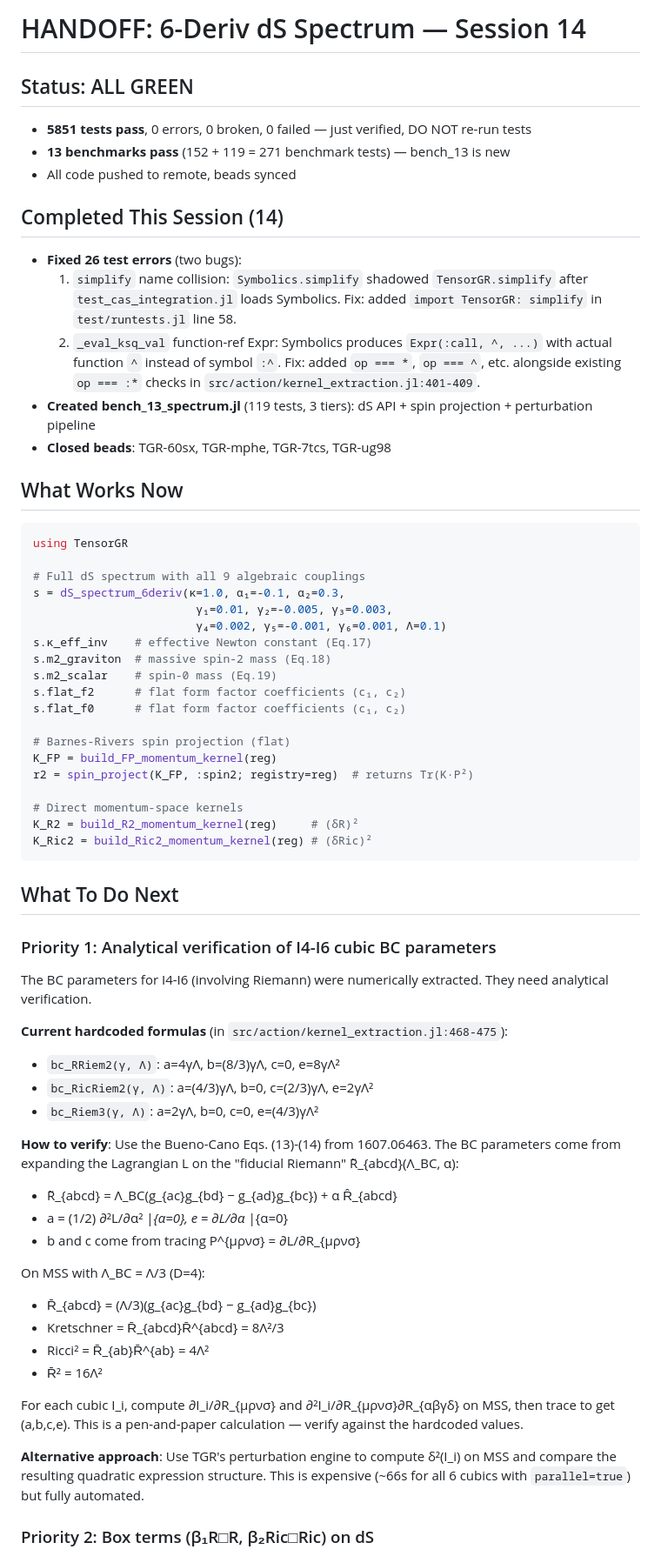
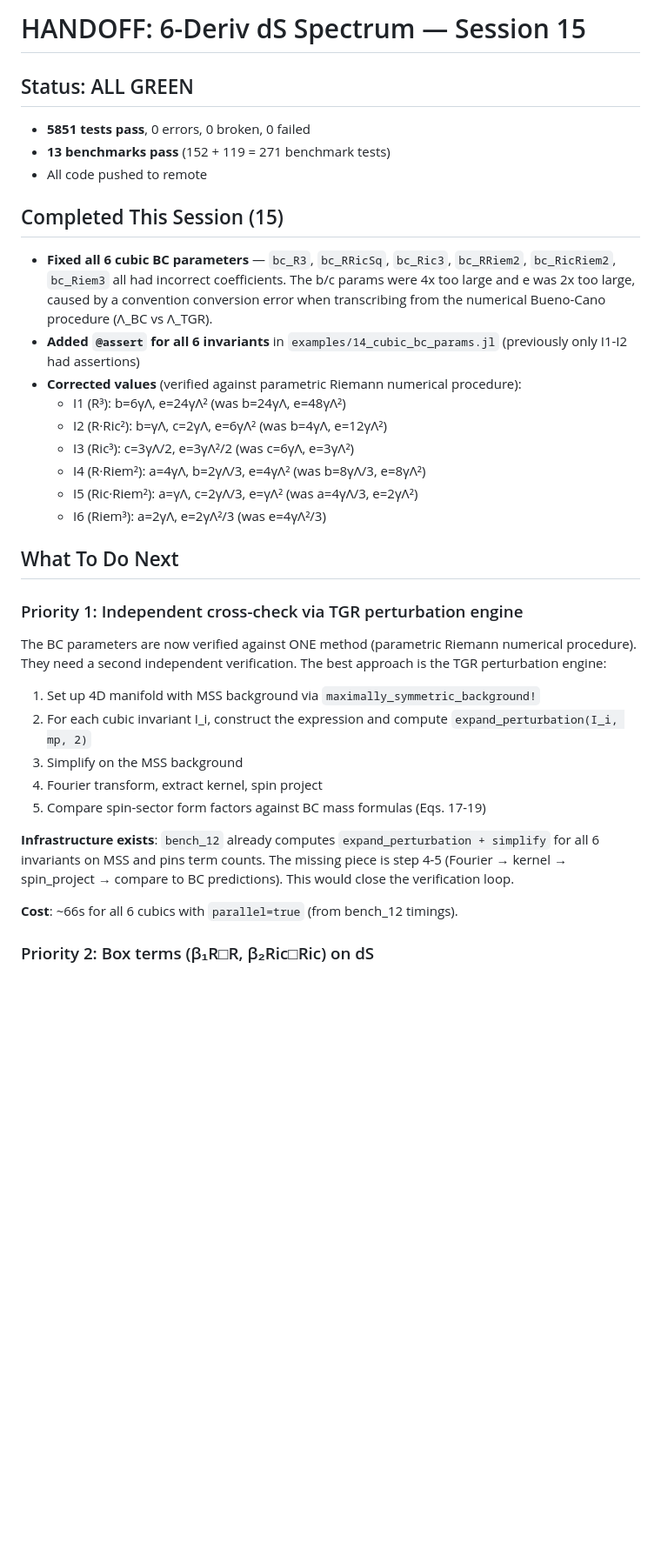
Before and after one commit to tobiasosborne/TensorGR.jl, a Markdown page: HANDOFF-next-session.md, the part around one of its changes. Shown at 87% size. Rendered like a GitHub page; blank space fills up the shorter version.

Commit message:
Update handoff for session 15: BC params fixed, pert engine cross-check next
Co-Authored-By: Claude Opus 4.6 <noreply@anthropic.com>

````diff
--- a/HANDOFF-next-session.md
+++ b/HANDOFF-next-session.md
@@ -1,68 +1,38 @@
-# HANDOFF: 6-Deriv dS Spectrum — Session 14
+# HANDOFF: 6-Deriv dS Spectrum — Session 15
 
 ## Status: ALL GREEN
 
-- **5851 tests pass**, 0 errors, 0 broken, 0 failed — just verified, DO NOT re-run tests
-- **13 benchmarks pass** (152 + 119 = 271 benchmark tests) — bench_13 is new
-- All code pushed to remote, beads synced
+- **5851 tests pass**, 0 errors, 0 broken, 0 failed
+- **13 benchmarks pass** (152 + 119 = 271 benchmark tests)
+- All code pushed to remote
 
-## Completed This Session (14)
+## Completed This Session (15)
 
-- **Fixed 26 test errors** (two bugs):
-  1. `simplify` name collision: `Symbolics.simplify` shadowed `TensorGR.simplify` after `test_cas_integration.jl` loads Symbolics. Fix: added `import TensorGR: simplify` in `test/runtests.jl` line 58.
-  2. `_eval_ksq_val` function-ref Expr: Symbolics produces `Expr(:call, ^, ...)` with actual function `^` instead of symbol `:^`. Fix: added `op === *`, `op === ^`, etc. alongside existing `op === :*` checks in `src/action/kernel_extraction.jl:401-409`.
-- **Created bench_13_spectrum.jl** (119 tests, 3 tiers): dS API + spin projection + perturbation pipeline
-- **Closed beads**: TGR-60sx, TGR-mphe, TGR-7tcs, TGR-ug98
-
-## What Works Now
-
-```julia
-using TensorGR
-
-# Full dS spectrum with all 9 algebraic couplings
-s = dS_spectrum_6deriv(κ=1.0, α₁=-0.1, α₂=0.3,
-                        γ₁=0.01, γ₂=-0.005, γ₃=0.003,
-                        γ₄=0.002, γ₅=-0.001, γ₆=0.001, Λ=0.1)
-s.κ_eff_inv    # effective Newton constant (Eq.17)
-s.m2_graviton  # massive spin-2 mass (Eq.18)
-s.m2_scalar    # spin-0 mass (Eq.19)
-s.flat_f2      # flat form factor coefficients (c₁, c₂)
-s.flat_f0      # flat form factor coefficients (c₁, c₂)
-
-# Barnes-Rivers spin projection (flat)
-K_FP = build_FP_momentum_kernel(reg)
-r2 = spin_project(K_FP, :spin2; registry=reg)  # returns Tr(K·P²)
-
-# Direct momentum-space kernels
-K_R2 = build_R2_momentum_kernel(reg)     # (δR)²
-K_Ric2 = build_Ric2_momentum_kernel(reg) # (δRic)²
-```
+- **Fixed all 6 cubic BC parameters** — `bc_R3`, `bc_RRicSq`, `bc_Ric3`, `bc_RRiem2`, `bc_RicRiem2`, `bc_Riem3` all had incorrect coefficients. The b/c params were 4x too large and e was 2x too large, caused by a convention conversion error when transcribing from the numerical Bueno-Cano procedure (Λ_BC vs Λ_TGR).
+- **Added `@assert` for all 6 invariants** in `examples/14_cubic_bc_params.jl` (previously only I1-I2 had assertions)
+- **Corrected values** (verified against parametric Riemann numerical procedure):
+  - I1 (R³): b=6γΛ, e=24γΛ² (was b=24γΛ, e=48γΛ²)
+  - I2 (R·Ric²): b=γΛ, c=2γΛ, e=6γΛ² (was b=4γΛ, e=12γΛ²)
+  - I3 (Ric³): c=3γΛ/2, e=3γΛ²/2 (was c=6γΛ, e=3γΛ²)
+  - I4 (R·Riem²): a=4γΛ, b=2γΛ/3, e=4γΛ² (was b=8γΛ/3, e=8γΛ²)
+  - I5 (Ric·Riem²): a=γΛ, c=2γΛ/3, e=γΛ² (was a=4γΛ/3, e=2γΛ²)
+  - I6 (Riem³): a=2γΛ, e=2γΛ²/3 (was e=4γΛ²/3)
 
 ## What To Do Next
 
-### Priority 1: Analytical verification of I4-I6 cubic BC parameters
+### Priority 1: Independent cross-check via TGR perturbation engine
 
-The BC parameters for I4-I6 (involving Riemann) were numerically extracted. They need analytical verification.
+The BC parameters are now verified against ONE method (parametric Riemann numerical procedure). They need a second independent verification. The best approach is the TGR perturbation engine:
 
-**Current hardcoded formulas** (in `src/action/kernel_extraction.jl:468-475`):
-- `bc_RRiem2(γ, Λ)`:  a=4γΛ, b=(8/3)γΛ, c=0, e=8γΛ²
-- `bc_RicRiem2(γ, Λ)`: a=(4/3)γΛ, b=0, c=(2/3)γΛ, e=2γΛ²
-- `bc_Riem3(γ, Λ)`:   a=2γΛ, b=0, c=0, e=(4/3)γΛ²
+1. Set up 4D manifold with MSS background via `maximally_symmetric_background!`
+2. For each cubic invariant I_i, construct the expression and compute `expand_perturbation(I_i, mp, 2)`
+3. Simplify on the MSS background
+4. Fourier transform, extract kernel, spin project
+5. Compare spin-sector form factors against BC mass formulas (Eqs. 17-19)
 
-**How to verify**: Use the Bueno-Cano Eqs. (13)-(14) from 1607.06463. The BC parameters come from expanding the Lagrangian L on the "fiducial Riemann" R̃_{abcd}(Λ_BC, α):
-- R̃_{abcd} = Λ_BC(g_{ac}g_{bd} − g_{ad}g_{bc}) + α R̂_{abcd}
-- a = (1/2) ∂²L/∂α² |_{α=0},  e = ∂L/∂α |_{α=0}
-- b and c come from tracing P^{μρνσ} = ∂L/∂R_{μρνσ}
+**Infrastructure exists**: `bench_12` already computes `expand_perturbation + simplify` for all 6 invariants on MSS and pins term counts. The missing piece is step 4-5 (Fourier → kernel → spin_project → compare to BC predictions). This would close the verification loop.
 
-On MSS with Λ_BC = Λ/3 (D=4):
-- R̄_{abcd} = (Λ/3)(g_{ac}g_{bd} − g_{ad}g_{bc})
-- Kretschner = R̄_{abcd}R̄^{abcd} = 8Λ²/3
-- Ricci² = R̄_{ab}R̄^{ab} = 4Λ²
-- R̄² = 16Λ²
-
-For each cubic I_i, compute ∂I_i/∂R_{μρνσ} and ∂²I_i/∂R_{μρνσ}∂R_{αβγδ} on MSS, then trace to get (a,b,c,e). This is a pen-and-paper calculation — verify against the hardcoded values.
-
-**Alternative approach**: Use TGR's perturbation engine to compute δ²(I_i) on MSS and compare the resulting quadratic expression structure. This is expensive (~66s for all 6 cubics with `parallel=true`) but fully automated.
+**Cost**: ~66s for all 6 cubics with `parallel=true` (from bench_12 timings).
 
 ### Priority 2: Box terms (β₁R□R, β₂Ric□Ric) on dS
 
````
Also changed, not shown: other parts of HANDOFF-next-session.md (+8 -22 lines).
